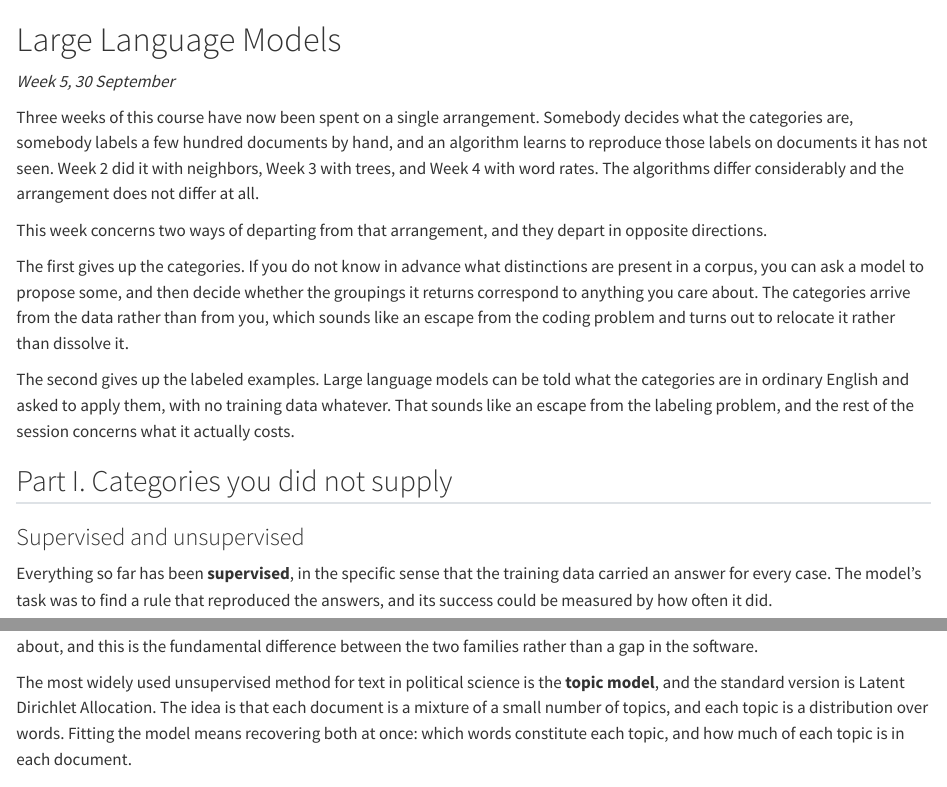
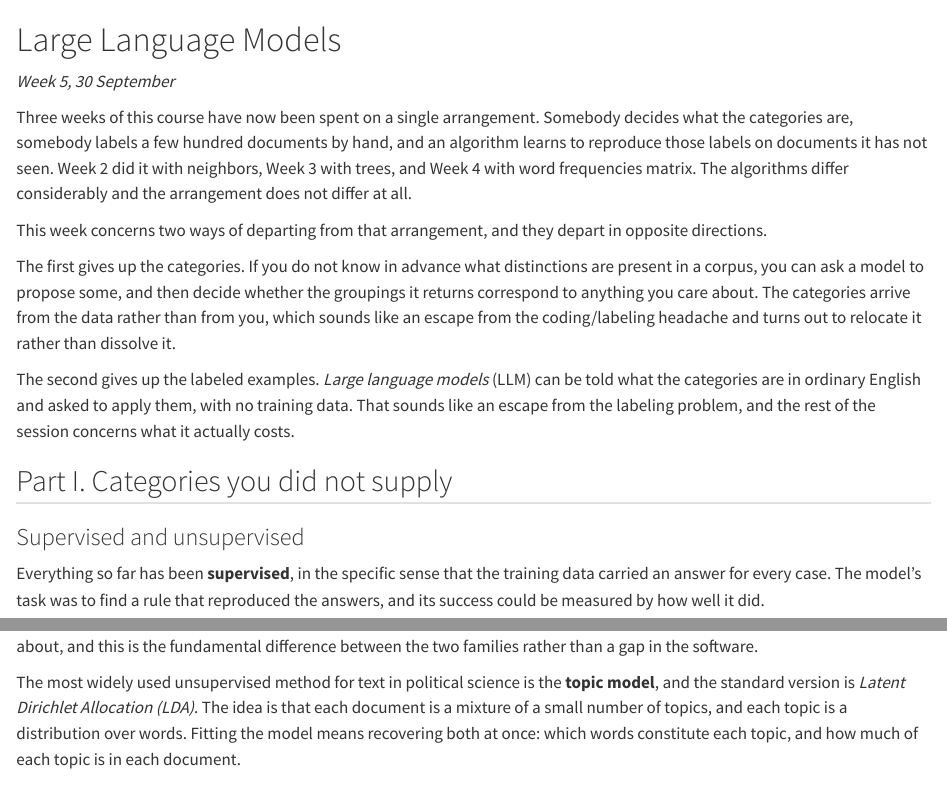
Before and after one commit to babakrezaee/AppliedAI-PoliSci, a Quarto document (handouts/w05-llm.qmd): the page in a window 1100 px wide, from its top, and a second part further down, joined at a grey line. Rendered offline with R 4.5, knitr and Pandoc in place of Quarto, with nearby package versions; some code elsewhere in the file could not run offline.

Commit message:
update...

```diff
--- a/handouts/w05-llm.qmd
+++ b/handouts/w05-llm.qmd
@@ -2,23 +2,23 @@
 
 *Week 5, 30 September*
 
-Three weeks of this course have now been spent on a single arrangement. Somebody decides what the categories are, somebody labels a few hundred documents by hand, and an algorithm learns to reproduce those labels on documents it has not seen. Week 2 did it with neighbors, Week 3 with trees, and Week 4 with word rates. The algorithms differ considerably and the arrangement does not differ at all.
+Three weeks of this course have now been spent on a single arrangement. Somebody decides what the categories are, somebody labels a few hundred documents by hand, and an algorithm learns to reproduce those labels on documents it has not seen. Week 2 did it with neighbors, Week 3 with trees, and Week 4 with word frequencies matrix. The algorithms differ considerably and the arrangement does not differ at all.
 
 This week concerns two ways of departing from that arrangement, and they depart in opposite directions.
 
-The first gives up the categories. If you do not know in advance what distinctions are present in a corpus, you can ask a model to propose some, and then decide whether the groupings it returns correspond to anything you care about. The categories arrive from the data rather than from you, which sounds like an escape from the coding problem and turns out to relocate it rather than dissolve it.
+The first gives up the categories. If you do not know in advance what distinctions are present in a corpus, you can ask a model to propose some, and then decide whether the groupings it returns correspond to anything you care about. The categories arrive from the data rather than from you, which sounds like an escape from the coding/labeling headache and turns out to relocate it rather than dissolve it.
 
-The second gives up the labeled examples. Large language models can be told what the categories are in ordinary English and asked to apply them, with no training data whatever. That sounds like an escape from the labeling problem, and the rest of the session concerns what it actually costs.
+The second gives up the labeled examples. *Large language models* (LLM) can be told what the categories are in ordinary English and asked to apply them, with no training data. That sounds like an escape from the labeling problem, and the rest of the session concerns what it actually costs.
 
 ## Part I. Categories you did not supply
 
 ### Supervised and unsupervised
 
-Everything so far has been **supervised**, in the specific sense that the training data carried an answer for every case. The model's task was to find a rule that reproduced the answers, and its success could be measured by how often it did.
+Everything so far has been **supervised**, in the specific sense that the training data carried an answer for every case. The model's task was to find a rule that reproduced the answers, and its success could be measured by how well it did.
 
 **Unsupervised** methods have no answers to reproduce. Given a corpus and nothing else, they look for structure: documents that resemble one another, words that travel together. There is no accuracy figure at the end because there is nothing to be accurate about, and this is the fundamental difference between the two families rather than a gap in the software.
 
-The most widely used unsupervised method for text in political science is the **topic model**, and the standard version is Latent Dirichlet Allocation. The idea is that each document is a mixture of a small number of topics, and each topic is a distribution over words. Fitting the model means recovering both at once: which words constitute each topic, and how much of each topic is in each document.
+The most widely used unsupervised method for text in political science is the **topic model**, and the standard version is *Latent Dirichlet Allocation (LDA)*. The idea is that each document is a mixture of a small number of topics, and each topic is a distribution over words. Fitting the model means recovering both at once: which words constitute each topic, and how much of each topic is in each document.
 
 ### Fitting one
 
```
Also changed, not shown: handouts/w05-llm.qmd (34 more changed lines).
